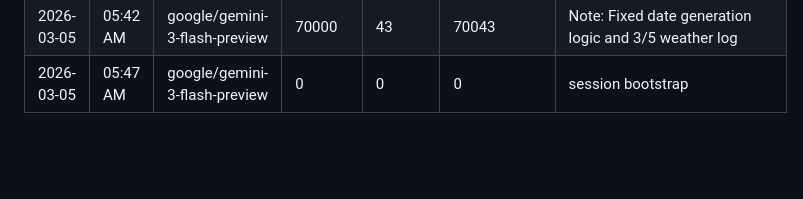
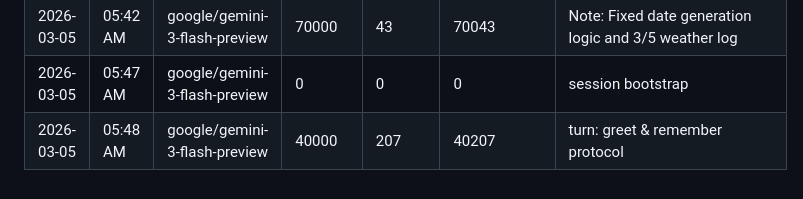
Before and after one commit to tjjh105-sudo/rino-token-dashboard, a Markdown page: token_usage_log.md, the part around the change. Rendered like a GitHub page; blank space fills up the shorter version.

Commit message:
log: token usage (turn update)

```diff
--- a/token_usage_log.md
+++ b/token_usage_log.md
@@ -151,3 +151,4 @@
 | 2026-03-04 | 04:26 PM | google/gemini-3-flash-preview | 189000 | 538 | 189538 | Note: Calendar event created (NKNU Collaborative Preparation) |
 | 2026-03-05 | 05:42 AM | google/gemini-3-flash-preview | 70000 | 43 | 70043 | Note: Fixed date generation logic and 3/5 weather log |
 | 2026-03-05 | 05:47 AM | google/gemini-3-flash-preview | 0 | 0 | 0 | session bootstrap |
+| 2026-03-05 | 05:48 AM | google/gemini-3-flash-preview | 40000 | 207 | 40207 | turn: greet & remember protocol |
```
